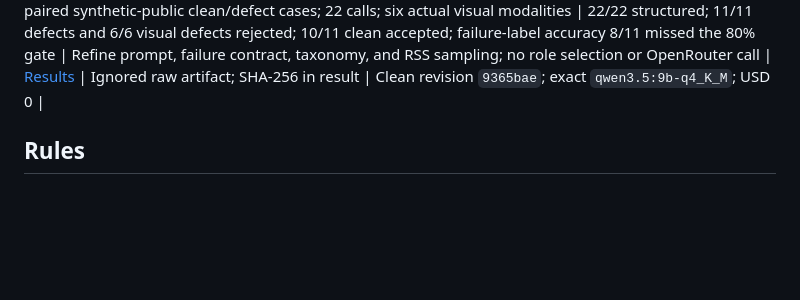
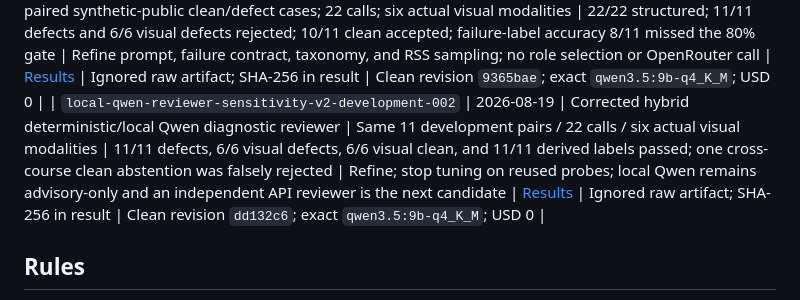
Before and after one commit to horiiiiii032929/digital-twin, a Markdown page: research/05_evaluation/result-registry.md, the part around the change. Rendered like a GitHub page; blank space fills up the shorter version.

Commit message:
Record corrected local reviewer result

```diff
--- a/research/05_evaluation/result-registry.md
+++ b/research/05_evaluation/result-registry.md
@@ -71,6 +71,7 @@ research result unless its measurements are used as decision evidence.
 | `factual-qa-quality-pilot-v1-attempt-001` | 2026-08-19 | Source-linked factual-QA dataset-generation and review method | 24 blueprints / four synthetic courses / 21 source units | Invalid for qualification: boundary answers were blank; primary review completed 18/24; call accounting and post-write reporting defects found | Refine the method prospectively under attempt 002; no human audit or scale authorization | [Results](factual-qa-quality-pilot-v1-attempt-001-results.md) | Ignored complete raw artifact; SHA-256 in result | Attempt 001 rerun prohibited; use successor attempt 002 |
 | `factual-qa-quality-pilot-v1-attempt-002` | 2026-08-19 | Source-linked factual-QA dataset-generation and review method | Same 24 blueprints / four synthetic courses / 21 source units | All machine gates passed; 24/24 retained, 7/7 safe boundary actions, 6/6 multimodal retained, zero leakage or duplicate alerts | Go Deeper to the preserved six-case human audit; no scale or benchmark claim | [Results](factual-qa-quality-pilot-v1-attempt-002-results.md) | Ignored raw artifact; sanitized [audit packet](judgments/factual_qa_quality_pilot_v1_attempt_002_human_audit_001.json) | Audit pending; scale unauthorized |
 | `local-qwen-reviewer-sensitivity-v1-development-001` | 2026-08-19 | Exact local Qwen factual-QA diagnostic reviewer | 11 paired synthetic-public clean/defect cases; 22 calls; six actual visual modalities | 22/22 structured; 11/11 defects and 6/6 visual defects rejected; 10/11 clean accepted; failure-label accuracy 8/11 missed the 80% gate | Refine prompt, failure contract, taxonomy, and RSS sampling; no role selection or OpenRouter call | [Results](local-qwen-reviewer-sensitivity-v1-development-001-results.md) | Ignored raw artifact; SHA-256 in result | Clean revision `9365bae`; exact `qwen3.5:9b-q4_K_M`; USD 0 |
+| `local-qwen-reviewer-sensitivity-v2-development-002` | 2026-08-19 | Corrected hybrid deterministic/local Qwen diagnostic reviewer | Same 11 development pairs / 22 calls / six actual visual modalities | 11/11 defects, 6/6 visual defects, 6/6 visual clean, and 11/11 derived labels passed; one cross-course clean abstention was falsely rejected | Refine; stop tuning on reused probes; local Qwen remains advisory-only and an independent API reviewer is the next candidate | [Results](local-qwen-reviewer-sensitivity-v2-development-002-results.md) | Ignored raw artifact; SHA-256 in result | Clean revision `dd132c6`; exact `qwen3.5:9b-q4_K_M`; USD 0 |
 
 ## Rules
 
```
Also changed, not shown: research/05_evaluation/local-qwen-reviewer-sensitivity-v2-development-002-results.md (added, +142 -0 lines).
